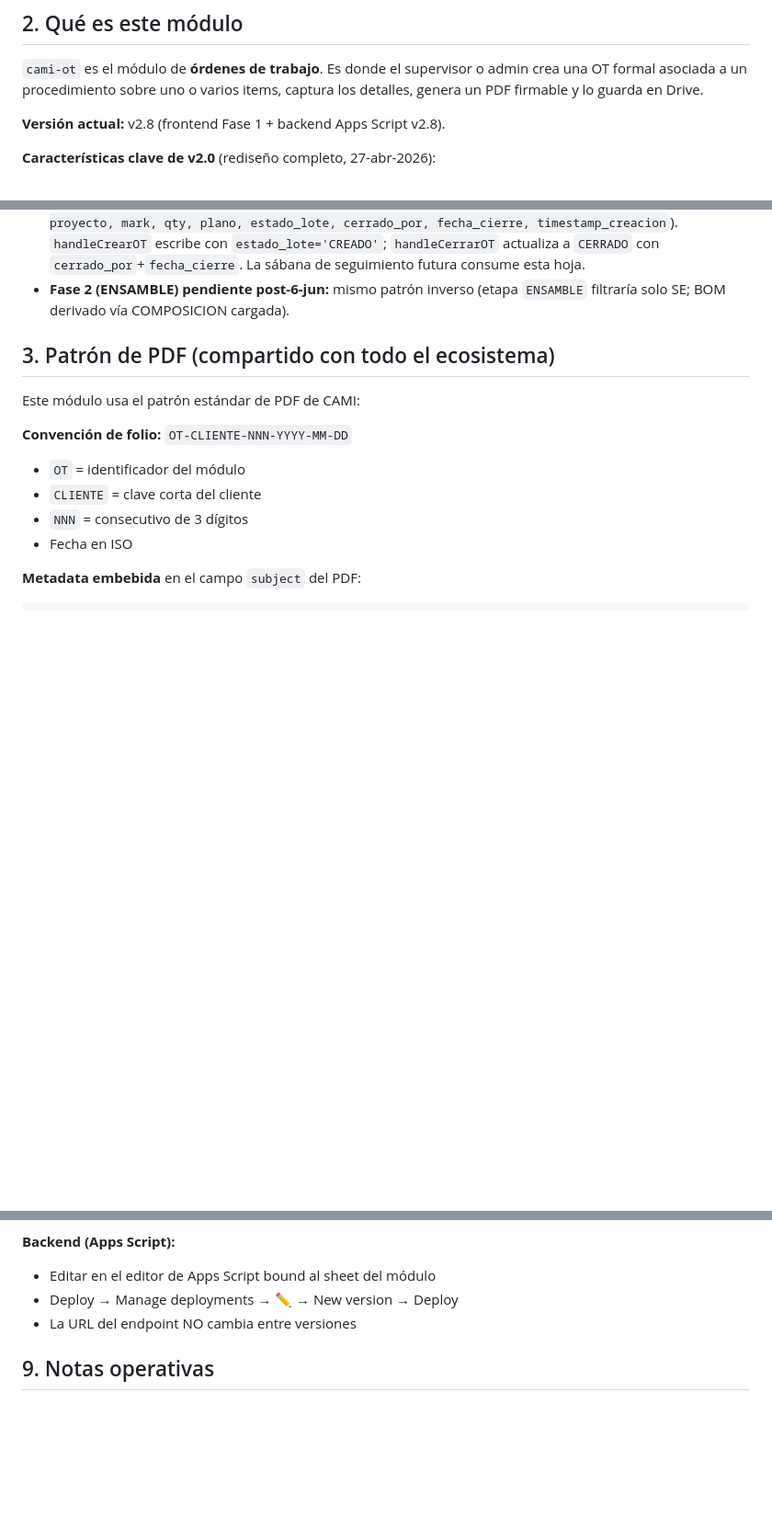
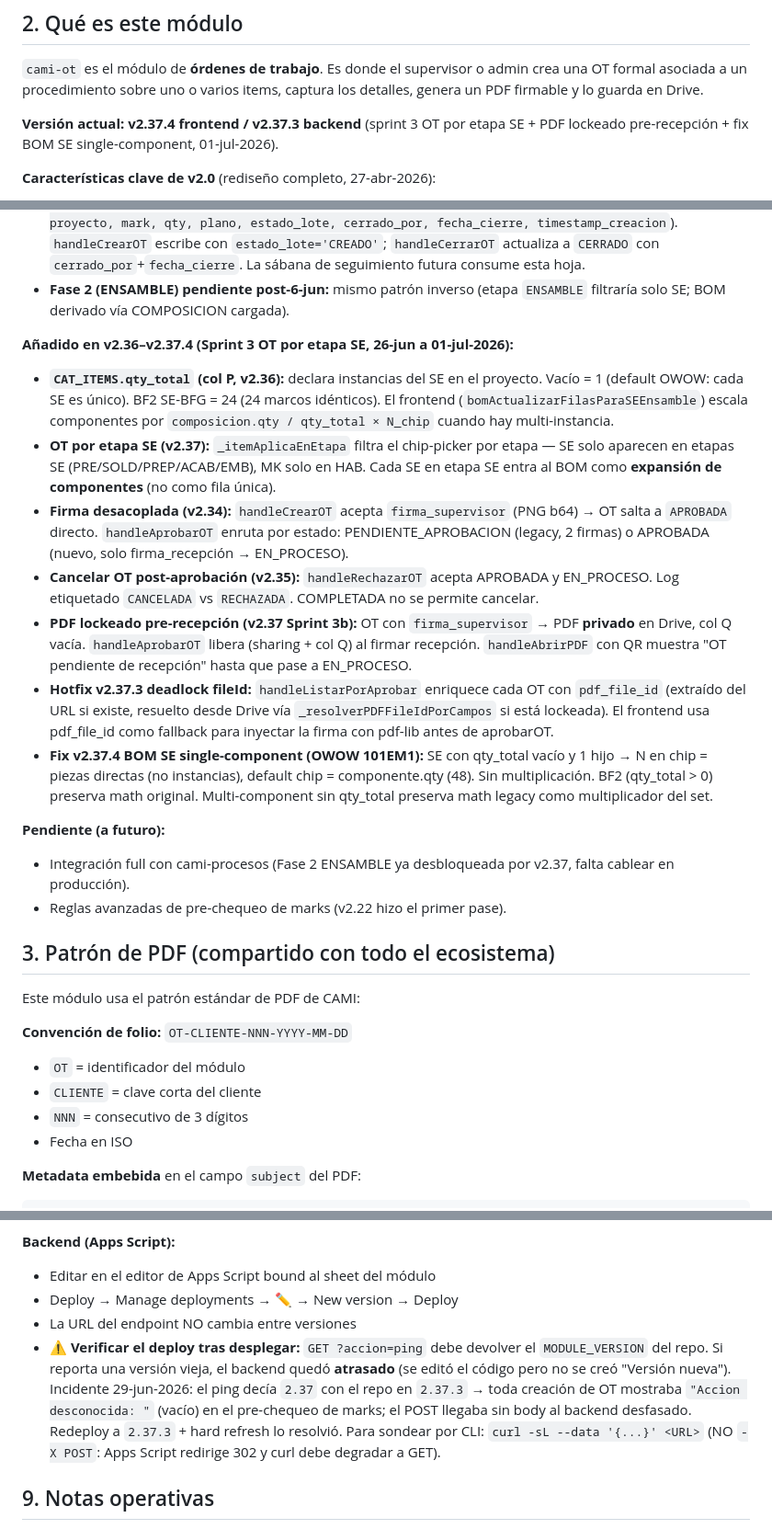
Before and after one commit to alfredoaguado-arch/cami-ot, a Markdown page: CLAUDE.md, 3 parts joined by grey strips. Shown at 92% size. Rendered like a GitHub page; blank space fills up the shorter version.

```diff
--- a/CLAUDE.md
+++ b/CLAUDE.md
@@ -29,7 +29,7 @@ CAMI es una plataforma modular para operación interna (construcción / manufact
 
 `cami-ot` es el módulo de **órdenes de trabajo**. Es donde el supervisor o admin crea una OT formal asociada a un procedimiento sobre uno o varios items, captura los detalles, genera un PDF firmable y lo guarda en Drive.
 
-**Versión actual:** v2.8 (frontend Fase 1 + backend Apps Script v2.8).
+**Versión actual:** **v2.37.4 frontend / v2.37.3 backend** (sprint 3 OT por etapa SE + PDF lockeado pre-recepción + fix BOM SE single-component, 01-jul-2026).
 
 **Características clave de v2.0** (rediseño completo, 27-abr-2026):
 - Estados de workflow definidos (BORRADOR → EN PROCESO → CERRADA)
@@ -54,6 +54,19 @@ CAMI es una plataforma modular para operación interna (construcción / manufact
 - **PDF con sección "MARKS DEL LOTE":** tabla `# | Mark | Descripción | Qty | Material` antes del BOM. Solo se renderiza si `d.items?.length > 0`.
 - **Hoja nueva OT_LOTE_MARKS (v2.8 backend):** persistencia estructurada de marks por OT (`id_lote, folio, proyecto, mark, qty, plano, estado_lote, cerrado_por, fecha_cierre, timestamp_creacion`). `handleCrearOT` escribe con `estado_lote='CREADO'`; `handleCerrarOT` actualiza a `CERRADO` con `cerrado_por`+`fecha_cierre`. La sábana de seguimiento futura consume esta hoja.
 - **Fase 2 (ENSAMBLE) pendiente post-6-jun:** mismo patrón inverso (etapa `ENSAMBLE` filtraría solo SE; BOM derivado vía COMPOSICION cargada).
+
+**Añadido en v2.36–v2.37.4 (Sprint 3 OT por etapa SE, 26-jun a 01-jul-2026):**
+- **`CAT_ITEMS.qty_total` (col P, v2.36):** declara instancias del SE en el proyecto. Vacío = 1 (default OWOW: cada SE es único). BF2 SE-BFG = 24 (24 marcos idénticos). El frontend (`bomActualizarFilasParaSEEnsamble`) escala componentes por `composicion.qty / qty_total × N_chip` cuando hay multi-instancia.
+- **OT por etapa SE (v2.37):** `_itemAplicaEnEtapa` filtra el chip-picker por etapa — SE solo aparecen en etapas SE (PRE/SOLD/PREP/ACAB/EMB), MK solo en HAB. Cada SE en etapa SE entra al BOM como **expansión de componentes** (no como fila única).
+- **Firma desacoplada (v2.34):** `handleCrearOT` acepta `firma_supervisor` (PNG b64) → OT salta a `APROBADA` directo. `handleAprobarOT` enruta por estado: PENDIENTE_APROBACION (legacy, 2 firmas) o APROBADA (nuevo, solo firma_recepción → EN_PROCESO).
+- **Cancelar OT post-aprobación (v2.35):** `handleRechazarOT` acepta APROBADA y EN_PROCESO. Log etiquetado `CANCELADA` vs `RECHAZADA`. COMPLETADA no se permite cancelar.
+- **PDF lockeado pre-recepción (v2.37 Sprint 3b):** OT con `firma_supervisor` → PDF **privado** en Drive, col Q vacía. `handleAprobarOT` libera (sharing + col Q) al firmar recepción. `handleAbrirPDF` con QR muestra "OT pendiente de recepción" hasta que pase a EN_PROCESO.
+- **Hotfix v2.37.3 deadlock fileId:** `handleListarPorAprobar` enriquece cada OT con `pdf_file_id` (extraído del URL si existe, resuelto desde Drive vía `_resolverPDFFileIdPorCampos` si está lockeada). El frontend usa pdf_file_id como fallback para inyectar la firma con pdf-lib antes de aprobarOT.
+- **Fix v2.37.4 BOM SE single-component (OWOW 101EM1):** SE con qty_total vacío y 1 hijo → N en chip = piezas directas (no instancias), default chip = componente.qty (48). Sin multiplicación. BF2 (qty_total > 0) preserva math original. Multi-component sin qty_total preserva math legacy como multiplicador del set.
+
+**Pendiente (a futuro):**
+- Integración full con cami-procesos (Fase 2 ENSAMBLE ya desbloqueada por v2.37, falta cablear en producción).
+- Reglas avanzadas de pre-chequeo de marks (v2.22 hizo el primer pase).
 
 ## 3. Patrón de PDF (compartido con todo el ecosistema)
 
@@ -152,6 +165,7 @@ Los reportes fotográficos pueden ligarse a una OT por folio. El módulo de repo
 - Editar en el editor de Apps Script bound al sheet del módulo
 - Deploy → Manage deployments → ✏️ → New version → Deploy
 - La URL del endpoint NO cambia entre versiones
+- ⚠️ **Verificar el deploy tras desplegar:** `GET ?accion=ping` debe devolver el `MODULE_VERSION` del repo. Si reporta una versión vieja, el backend quedó **atrasado** (se editó el código pero no se creó "Versión nueva"). Incidente 29-jun-2026: el ping decía `2.37` con el repo en `2.37.3` → toda creación de OT mostraba `"Accion desconocida: "` (vacío) en el pre-chequeo de marks; el POST llegaba sin body al backend desfasado. Redeploy a `2.37.3` + hard refresh lo resolvió. Para sondear por CLI: `curl -sL --data '{...}' <URL>` (NO `-X POST`: Apps Script redirige 302 y curl debe degradar a GET).
 
 ## 9. Notas operativas
 
```
